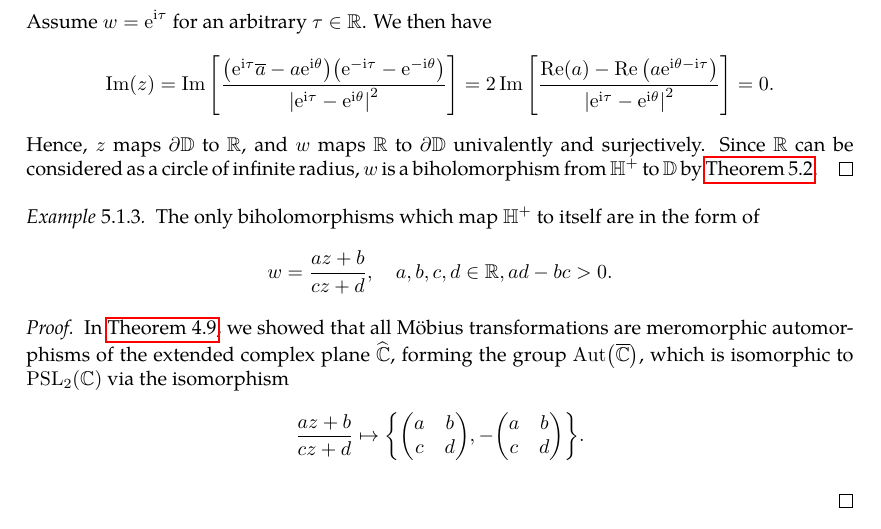
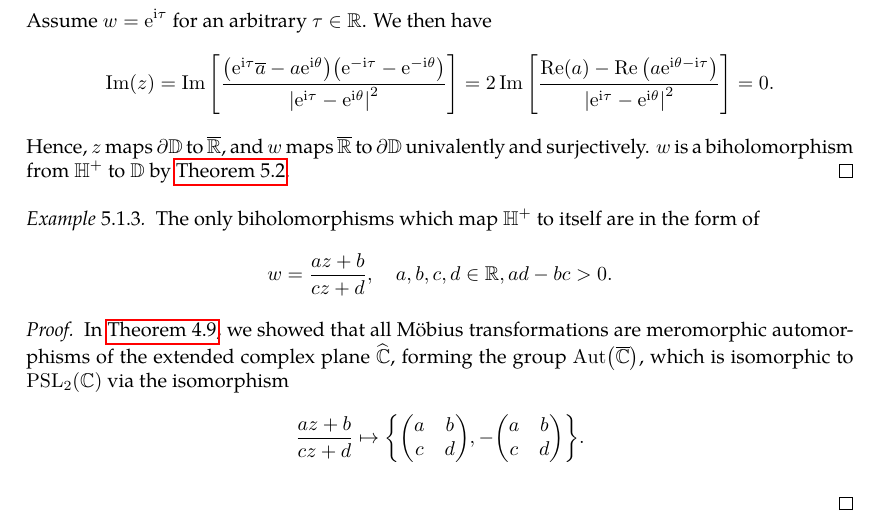
Before and after one commit to slipperking/complex-analysis-latex, a LaTeX document (main.tex): part of page 113 of 119, cut so that both start at the same text. Compiled offline with pdfLaTeX.

Commit message:
overleaf_to_git (Sat Jul 19 11:55:33 2025 -0700): update main.tex from r18013 to r18014

```diff
--- a/main.tex
+++ b/main.tex
@@ -2872,5 +2872,5 @@ We will now give examples of conformal maps.
     Assume \(w=\ee^{\ii\tau}\) for an arbitrary \(\tau\in\mathbb{R}\). We then have \[\Im(z)=\Im\qty[\frac{\qty(\ee^{\ii\tau}\overline{a}-a\ee^{\ii\theta})\qty(\ee^{-\ii\tau}-\ee^{-\ii\theta})}{\abs{\ee^{\ii\tau}-\ee^{\ii\theta}}^2}]=2\Im\qty[\frac{\Re(a)-\Re\qty(a\ee^{\ii\theta-\ii\tau})}{\abs{\ee^{\ii\tau}-\ee^{\ii\theta}}^2}]=0.\]
-    Hence, \(z\) maps \(\partial\mathbb{D}\) to \(\mathbb{R}\), and \(w\) maps \(\mathbb{R}\) to \(\partial\mathbb{D}\) univalently and surjectively. Since \(\mathbb{R}\) can be considered as a circle of infinite radius, \(w\) is a biholomorphism from \(\mathbb{H}^+\) to \(\mathbb{D}\) by \autoref{thm:boundaryofconformalmap}.
+    Hence, \(z\) maps \(\partial\mathbb{D}\) to \(\overline{\mathbb{R}}\), and \(w\) maps \(\overline{\mathbb{R}}\) to \(\partial\mathbb{D}\) univalently and surjectively. \(w\) is a biholomorphism from \(\mathbb{H}^+\) to \(\mathbb{D}\) by \autoref{thm:boundaryofconformalmap}.
 \end{proof}
 \begin{example}\label{ex:upperhalfplaneholomorphicautomorphisms}
     The only biholomorphisms which map \(\mathbb{H}^+\) to itself are in the form of \[w=\frac{az+b}{cz+d},\quad a,b,c,d\in\mathbb{R},ad-bc>0.\]
```
Also changed, not shown: main.tex (2 more changed lines).
